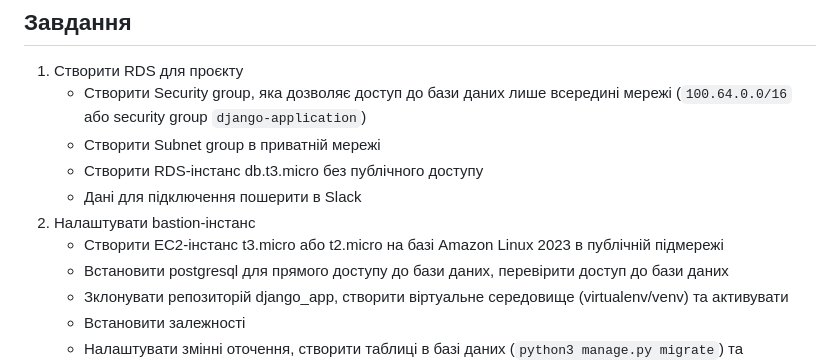
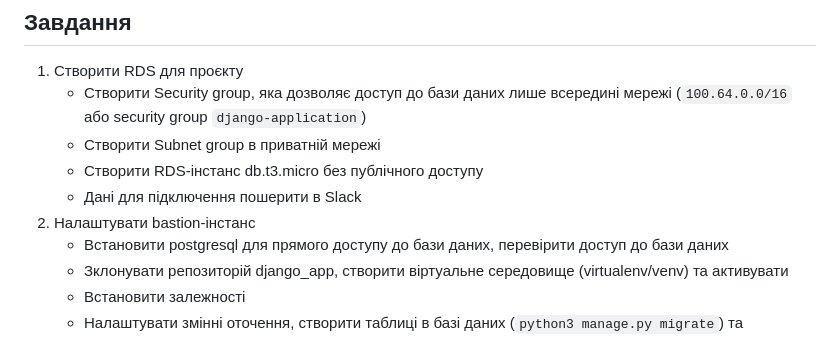
Before and after one commit to ReshetS/django-app, a Markdown page: .tf/practical-lesson-2/README.md, the part around the change. Drawn GitHub-style.

Commit message:
Update tasks

```diff
--- a/.tf/practical-lesson-2/README.md
+++ b/.tf/practical-lesson-2/README.md
@@ -22,7 +22,6 @@ VPC та EC2-інстанси ми вже створювали на минуло
    - Створити RDS-інстанс db.t3.micro без публічного доступу
    - Дані для підключення пошерити в Slack
 2. Налаштувати bastion-інстанс
-   - Створити EC2-інстанс t3.micro або t2.micro на базі Amazon Linux 2023 в публічній підмережі
    - Встановити postgresql для прямого доступу до бази даних, перевірити доступ до бази даних
    - Зклонувати репозиторій django_app, створити віртуальне середовище (virtualenv/venv) та активувати
    - Встановити залежності
```
